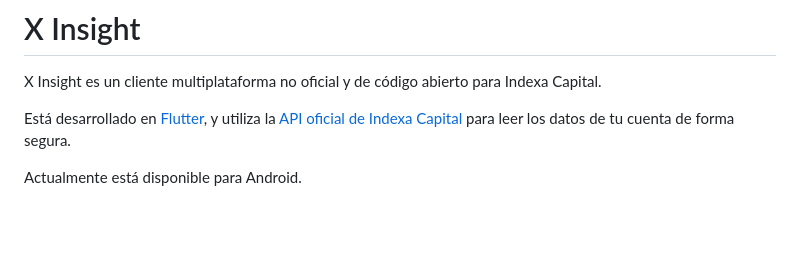
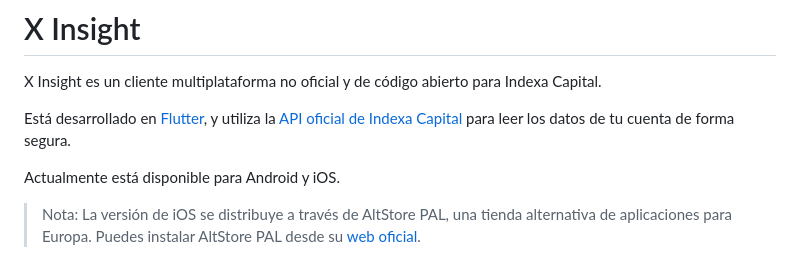
Before and after one commit to victor-marino/xinsight, a Markdown page: README.md, the part around the change printed below. Rendered like a GitHub page; blank space fills up the shorter version.

Commit message:
Add AltStore link

```diff
--- a/README.md
+++ b/README.md
@@ -8,7 +8,9 @@ X Insight es un cliente multiplataforma no oficial y de código abierto para Ind
 
 Está desarrollado en [Flutter](https://flutter.dev/), y utiliza la [API oficial de Indexa Capital](https://indexacapital.com/en/api-rest-v1) para leer los datos de tu cuenta de forma segura.
 
-Actualmente está disponible para Android.
+Actualmente está disponible para Android y iOS.
+
+> Nota: La versión de iOS se distribuye a través de AltStore PAL, una tienda alternativa de aplicaciones para Europa. Puedes instalar AltStore PAL desde su [web oficial](https://altstore.io/).
 
 <img src="assets/readme/screenshot_01_500.png" width=160/><img src="assets/readme/screenshot_02_500.png" width=160/><img src="assets/readme/screenshot_03_500.png" width=160/><img src="assets/readme/screenshot_04_500.png" width=160/><img src="assets/readme/screenshot_05_500.png" width=160/>
 
```
Also changed, not shown: other parts of README.md (+1 -1 lines), assets/readme/altstore-badge-es.png (added).
